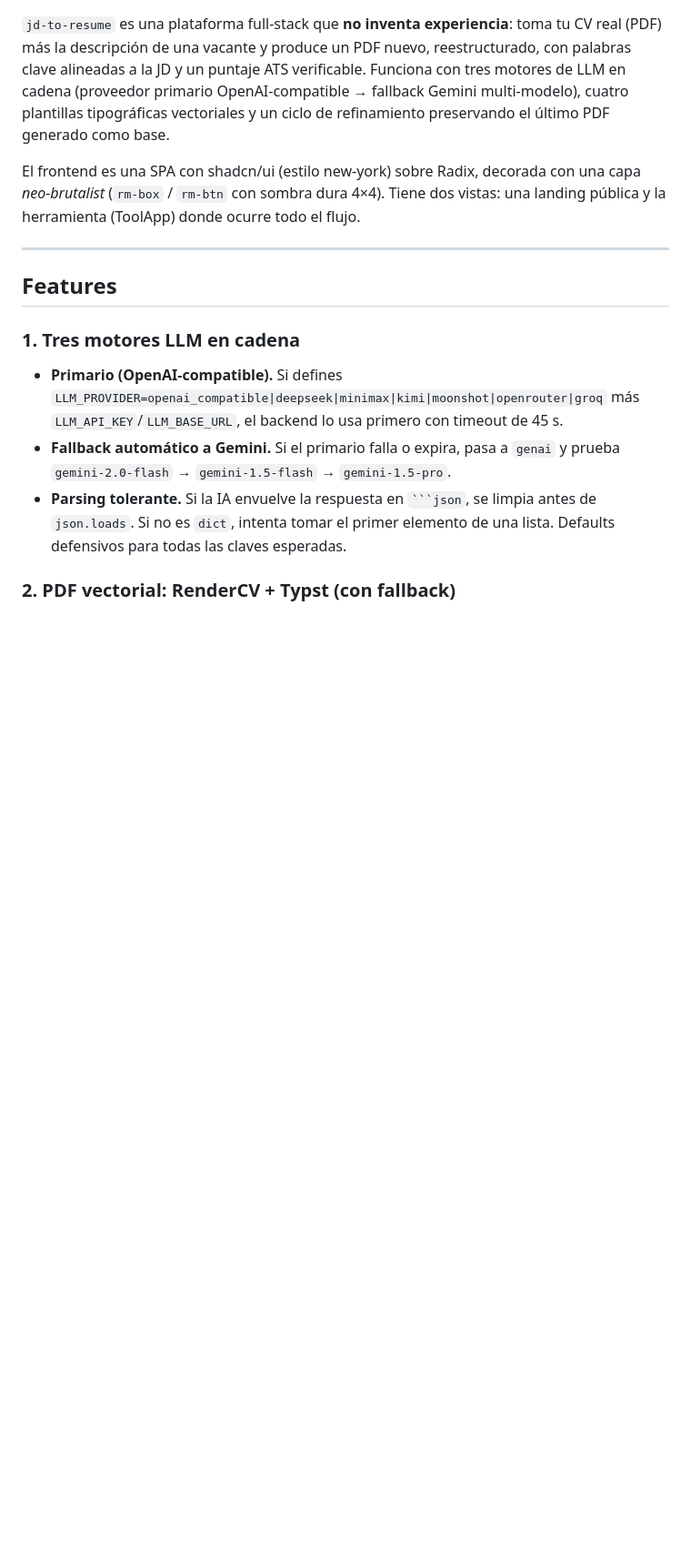
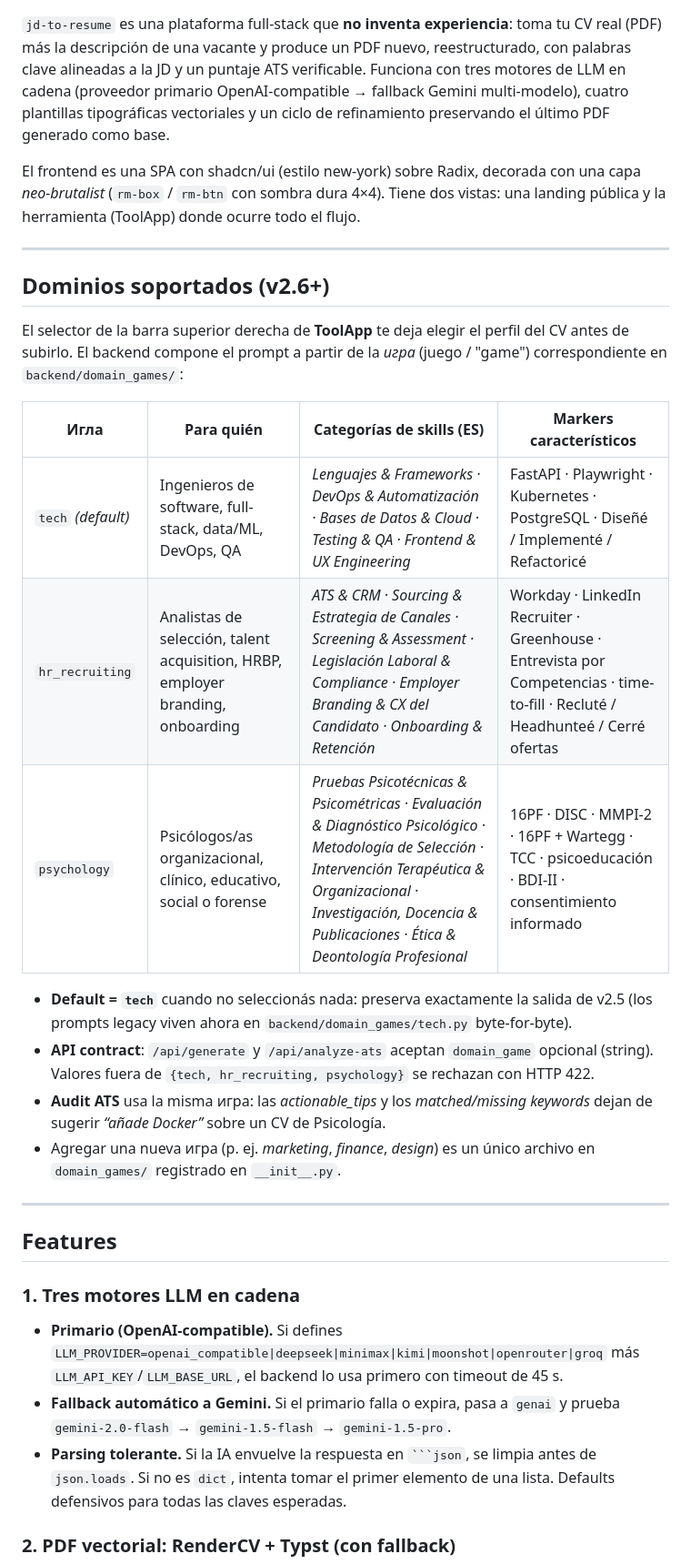
Before and after one commit to JOspitia/jd-to-resume-v2, a Markdown page: README.md, the part around the change. Shown at 91% size. Rendered like a GitHub page; blank space fills up the shorter version.

Commit message:
docs(domain-games): add Supported Domains section to README
New section right after 'Qué es' that documents the multi-domain feature
(v2.6) added in this branch:

  * Table of the 3 supported иглы (tech / hr_recruiting / psychology)
    with their ES skill taxonomy, characteristic markers and
    per-domain action verbs.
  * Default is 'tech', preserving v2.5 behaviour exactly.
  * Backend contract: /api/generate and /api/analyze-ats accept
    domain_game (HTTP 422 on unknown values).
  * Audit ATS reuse the same игля so actionable_tips stop
    recommending tech-only artifacts on HR / Psychology CVs.
  * Adding a new игля is one file in domain_games/ + one line in
    the registry.

```diff
--- a/README.md
+++ b/README.md
@@ -21,6 +21,23 @@
 `jd-to-resume` es una plataforma full-stack que **no inventa experiencia**: toma tu CV real (PDF) más la descripción de una vacante y produce un PDF nuevo, reestructurado, con palabras clave alineadas a la JD y un puntaje ATS verificable. Funciona con tres motores de LLM en cadena (proveedor primario OpenAI-compatible → fallback Gemini multi-modelo), cuatro plantillas tipográficas vectoriales y un ciclo de refinamiento preservando el último PDF generado como base.
 
 El frontend es una SPA con shadcn/ui (estilo new-york) sobre Radix, decorada con una capa *neo-brutalist* (`rm-box` / `rm-btn` con sombra dura 4×4). Tiene dos vistas: una landing pública y la herramienta (ToolApp) donde ocurre todo el flujo.
+
+---
+
+## Dominios soportados (v2.6+)
+
+El selector de la barra superior derecha de **ToolApp** te deja elegir el perfil del CV antes de subirlo. El backend compone el prompt a partir de la *игра* (juego / "game") correspondiente en `backend/domain_games/`:
+
+| Игла | Para quién | Categorías de skills (ES) | Markers característicos |
+|---|---|---|---|
+| `tech` *(default)* | Ingenieros de software, full-stack, data/ML, DevOps, QA | *Lenguajes & Frameworks · DevOps & Automatización · Bases de Datos & Cloud · Testing & QA · Frontend & UX Engineering* | FastAPI · Playwright · Kubernetes · PostgreSQL · Diseñé / Implementé / Refactoricé |
+| `hr_recruiting` | Analistas de selección, talent acquisition, HRBP, employer branding, onboarding | *ATS & CRM · Sourcing & Estrategia de Canales · Screening & Assessment · Legislación Laboral & Compliance · Employer Branding & CX del Candidato · Onboarding & Retención* | Workday · LinkedIn Recruiter · Greenhouse · Entrevista por Competencias · time-to-fill · Recluté / Headhunteé / Cerré ofertas |
+| `psychology` | Psicólogos/as organizacional, clínico, educativo, social o forense | *Pruebas Psicotécnicas & Psicométricas · Evaluación & Diagnóstico Psicológico · Metodología de Selección · Intervención Terapéutica & Organizacional · Investigación, Docencia & Publicaciones · Ética & Deontología Profesional* | 16PF · DISC · MMPI-2 · 16PF + Wartegg · TCC · psicoeducación · BDI-II · consentimiento informado |
+
+- **Default = `tech`** cuando no seleccionás nada: preserva exactamente la salida de v2.5 (los prompts legacy viven ahora en `backend/domain_games/tech.py` byte-for-byte).
+- **API contract**: `/api/generate` y `/api/analyze-ats` aceptan `domain_game` opcional (string). Valores fuera de `{tech, hr_recruiting, psychology}` se rechazan con HTTP 422.
+- **Audit ATS** usa la misma игра: las *actionable_tips* y los *matched/missing keywords* dejan de sugerir *“añade Docker”* sobre un CV de Psicología.
+- Agregar una nueva игра (p. ej. *marketing*, *finance*, *design*) es un único archivo en `domain_games/` registrado en `__init__.py`.
 
 ---
 
```
